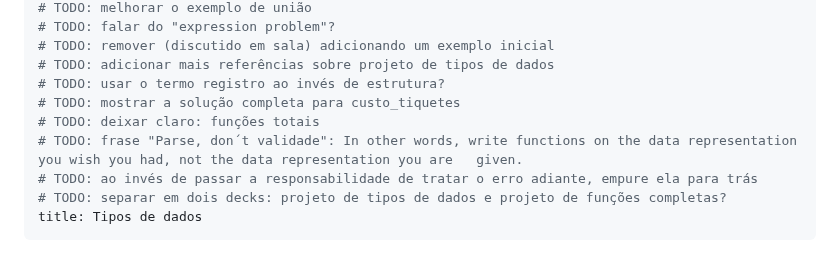
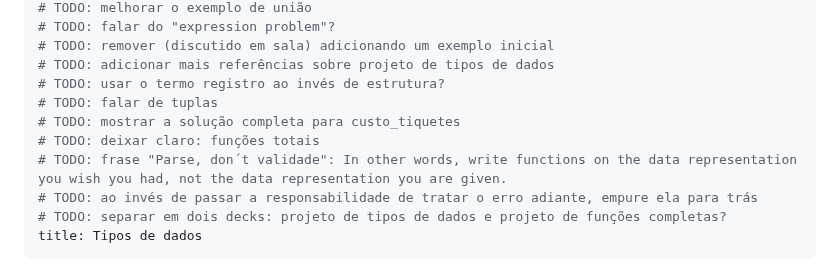
Before and after one commit to malbarbo/na-progfun, a Markdown page: 04-tipos-de-dados/notas-de-aula.md, the part around the change. Rendered like a GitHub page.

Commit message:
tipos de dados: adiciona TODO

```diff
--- a/04-tipos-de-dados/notas-de-aula.md
+++ b/04-tipos-de-dados/notas-de-aula.md
@@ -9,9 +9,10 @@
 # TODO: remover (discutido em sala) adicionando um exemplo inicial
 # TODO: adicionar mais referências sobre projeto de tipos de dados
 # TODO: usar o termo registro ao invés de estrutura?
+# TODO: falar de tuplas
 # TODO: mostrar a solução completa para custo_tiquetes
 # TODO: deixar claro: funções totais
-# TODO: frase "Parse, don´t validade": In other words, write functions on the data representation you wish you had, not the data representation you are   given.
+# TODO: frase "Parse, don´t validade": In other words, write functions on the data representation you wish you had, not the data representation you are given.
 # TODO: ao invés de passar a responsabilidade de tratar o erro adiante, empure ela para trás
 # TODO: separar em dois decks: projeto de tipos de dados e projeto de funções completas?
 title: Tipos de dados
```
